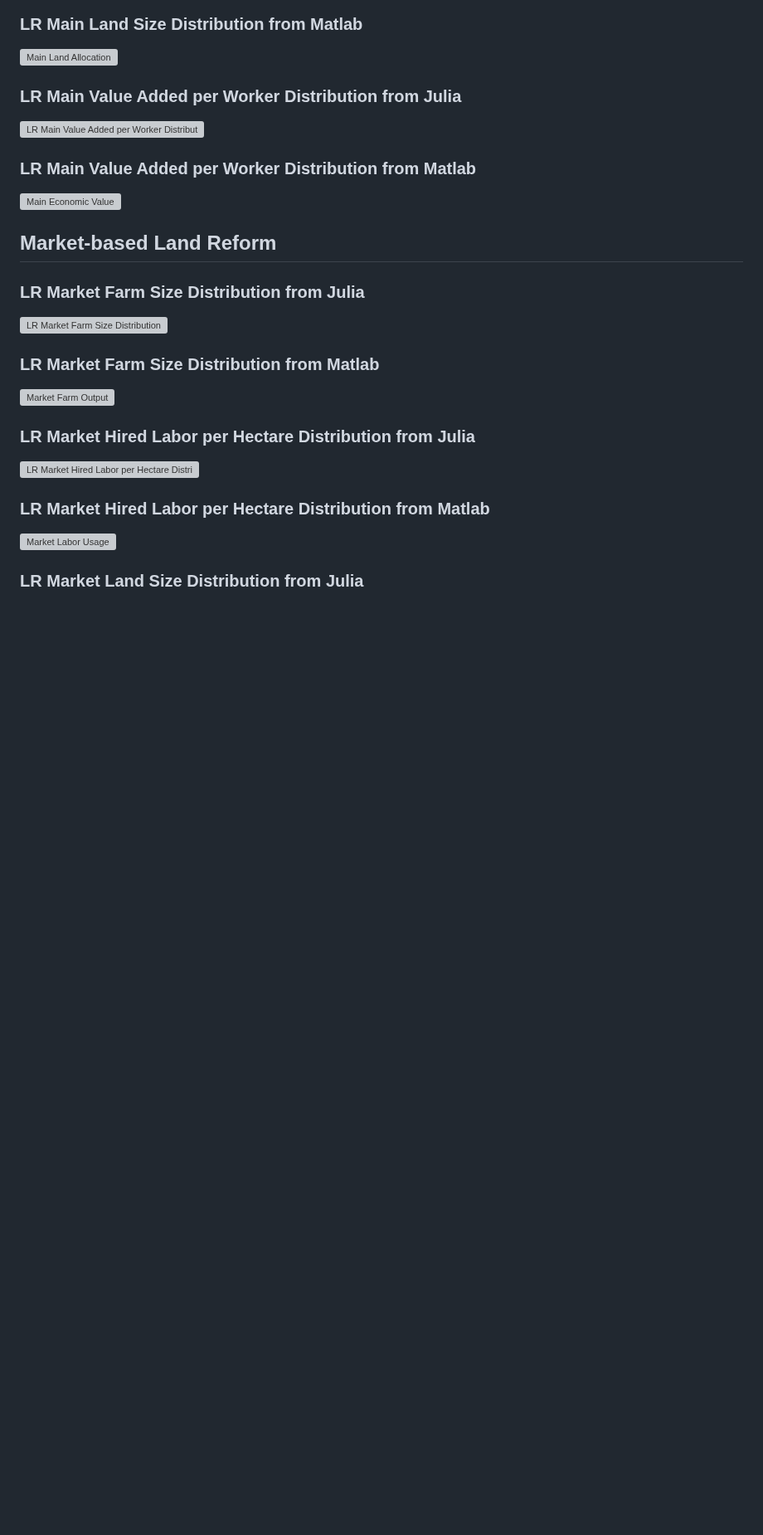
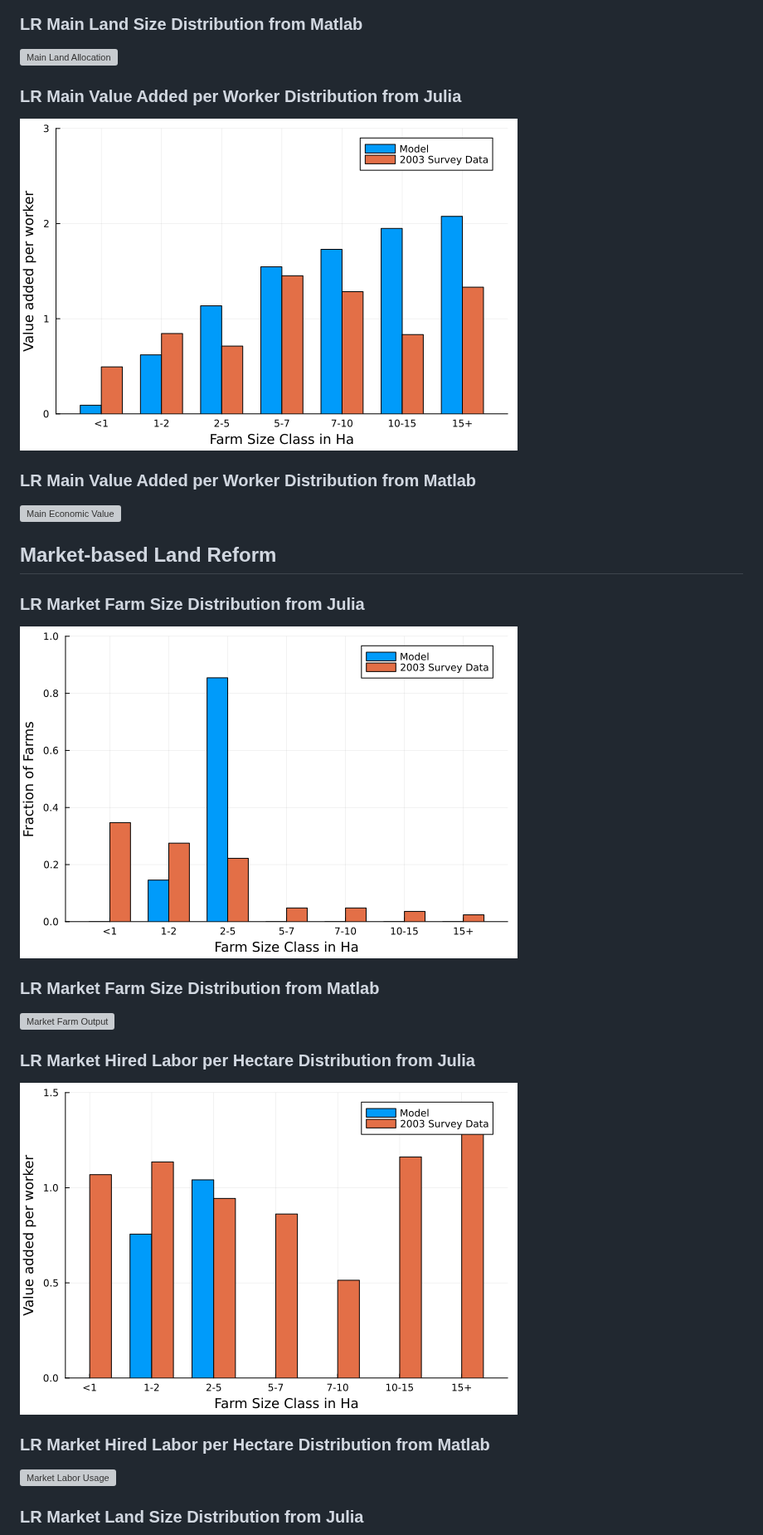
Before and after one commit to KexinChen1999/ReplicationPackage_KexinCHEN_JinxuMI.jl, a Markdown page: docs/src/documentation.md, the part around one of its changes. Shown at 83% size. Drawn GitHub-style; blank space fills up the shorter version; grey boxes are pictures that could not be loaded.

```diff
--- a/docs/src/documentation.md
+++ b/docs/src/documentation.md
@@ -847,7 +847,7 @@ f = [f1, f2]
 
 
 ### LR Main Value Added per Worker Distribution from Julia
-![LR Main Value Added per Worker Distribution](docs/src/LR_main_Value%20Added%20per%20Worker%20Distribution%20Across%20Specified%20Bins.png)
+![LR Main Value Added per Worker Distribution](LR_main_Value%20Added%20per%20Worker%20Distribution%20Across%20Specified%20Bins.png)
 
 
 ### LR Main Value Added per Worker Distribution from Matlab
@@ -857,7 +857,7 @@ f = [f1, f2]
 
 ## Market-based Land Reform
 ### LR Market Farm Size Distribution from Julia
-![LR Market Farm Size Distribution](docs/src/LR_market_Farm%20Size%20Distribution%20Across%20Specified%20Bins.png)
+![LR Market Farm Size Distribution](LR_market_Farm%20Size%20Distribution%20Across%20Specified%20Bins.png)
 
 ### LR Market Farm Size Distribution from Matlab
 <img src="../Results_from_Matlab/paper_market_farm.jpg" alt="Market Farm Output" width="60%">
@@ -865,7 +865,7 @@ f = [f1, f2]
 
 
 ### LR Market Hired Labor per Hectare Distribution from Julia
-![LR Market Hired Labor per Hectare Distribution](docs/src/LR_market_Hired%20Labor%20per%20Hectare%20Distribution%20Across%20Specified%20Bins.png)
+![LR Market Hired Labor per Hectare Distribution](LR_market_Hired%20Labor%20per%20Hectare%20Distribution%20Across%20Specified%20Bins.png)
 
 ### LR Market Hired Labor per Hectare Distribution from Matlab
 <img src="../Results_from_Matlab/paper_market_labor.jpg" alt="Market Labor Usage" width="60%">
```
Also changed, not shown: other parts of docs/src/documentation.md (+9 -9 lines).
